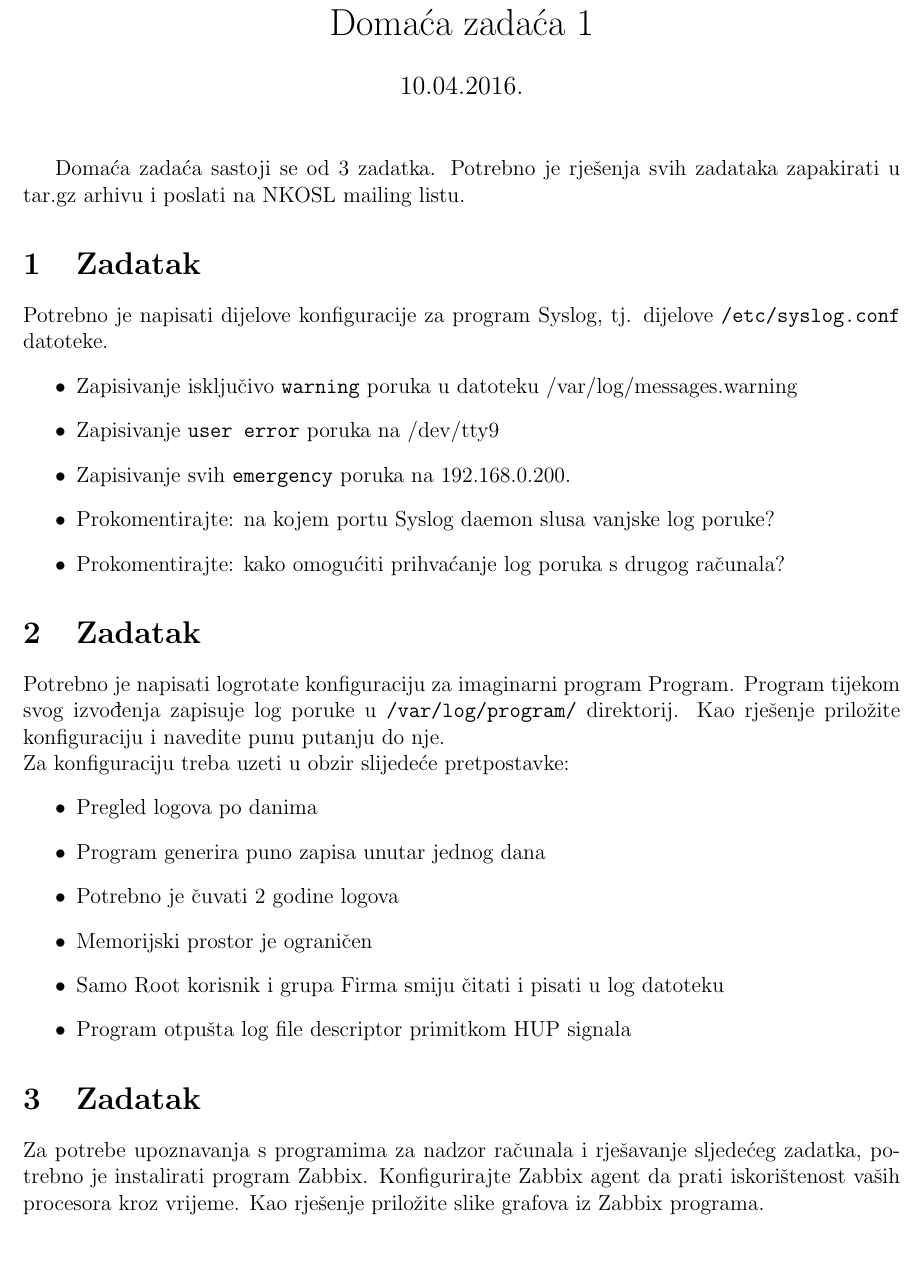
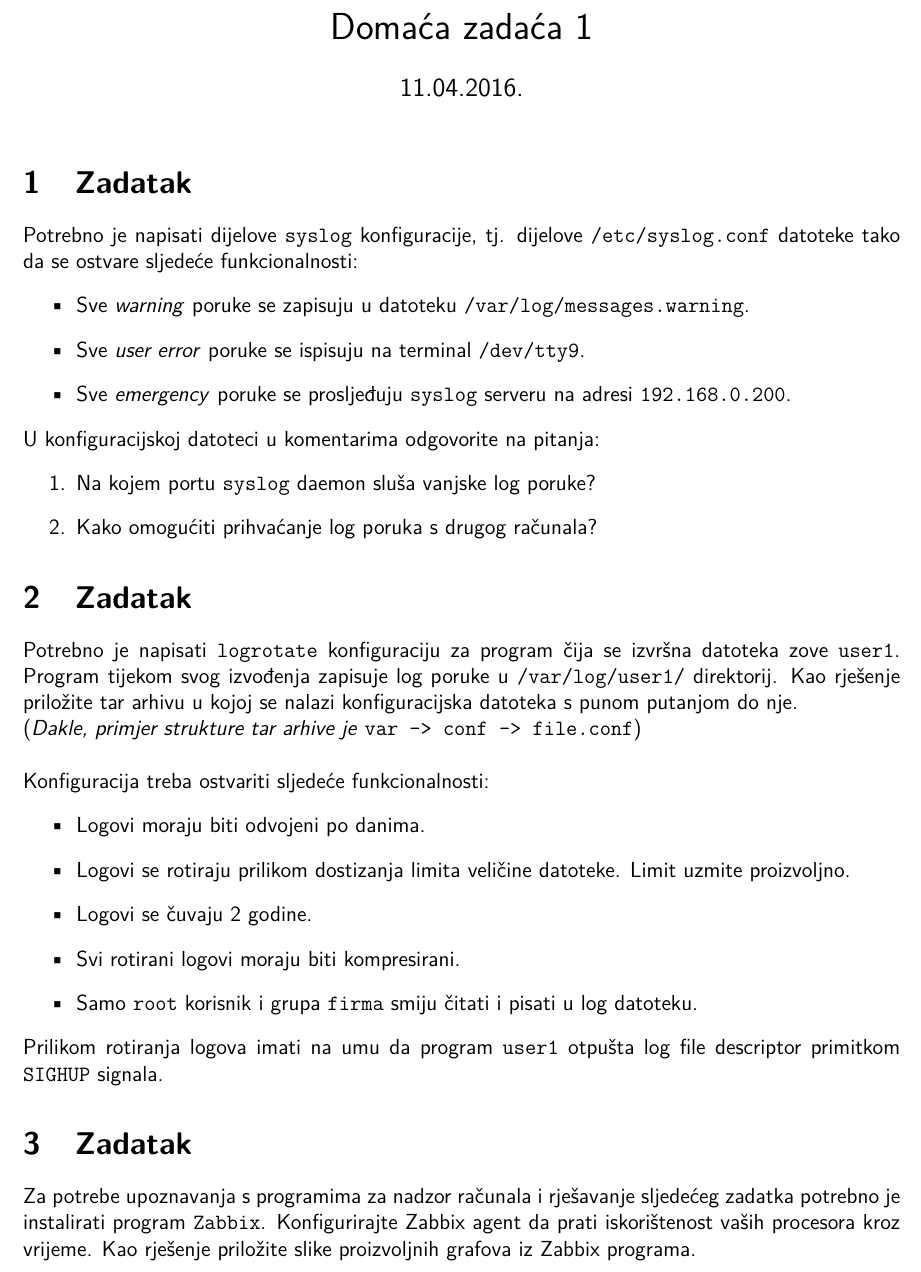
Before and after one commit to skuxy/NKOSL, a LaTeX document (dz/dz_01.tex): part of the page, cut so that both start at the same text. Compiled offline with pdfLaTeX.

Commit message:
Formatted dz01

```diff
--- a/dz/dz_01.tex
+++ b/dz/dz_01.tex
@@ -10,37 +13,41 @@
 \begin{document}
 	\title{Domaća zadaća 1}
-	\date{\vspace{-5ex} 10.04.2016.}
+	\date{\vspace{-5ex} 11.04.2016.}
 	\maketitle
-    Domaća zadaća sastoji se od 3 zadatka. Potrebno je rješenja svih zadataka zapakirati u tar.gz arhivu i poslati na NKOSL mailing listu.
 
 	\section{Zadatak}
-	Potrebno je napisati dijelove konfiguracije za program Syslog, tj. dijelove \texttt{/etc/syslog.conf} datoteke.
+	Potrebno je napisati dijelove \texttt{syslog} konfiguracije, tj. dijelove \texttt{/etc/syslog.conf} datoteke tako da se ostvare sljedeće funkcionalnosti:
 	\begin{itemize}
-        \item Zapisivanje isključivo \texttt{warning} poruka u datoteku /var/log/messages.warning
-        \item Zapisivanje \texttt{user error} poruka na /dev/tty9
-        \item Zapisivanje svih \texttt{emergency} poruka na 192.168.0.200.
-        \item Prokomentirajte: na kojem portu Syslog daemon slusa vanjske log poruke?
-        \item Prokomentirajte: kako omogućiti prihvaćanje log poruka s drugog računala?
+        \item Sve \textit{warning} poruke se zapisuju u datoteku \texttt{/var/log/messages.warning}.
+        \item Sve \textit{user error} poruke se ispisuju na terminal \texttt{/dev/tty9}.
+        \item Sve \textit{emergency} poruke se prosljeđuju \texttt{syslog} serveru na adresi \texttt{192.168.0.200}.
     \end{itemize}
+    U konfiguracijskoj datoteci u komentarima odgovorite na pitanja:
+    \begin{enumerate}
+        \item Na kojem portu \texttt{syslog} daemon sluša vanjske log poruke?
+        \item Kako omogućiti prihvaćanje log poruka s drugog računala?
+    \end{enumerate}
 
     \section{Zadatak}
-    Potrebno je napisati logrotate konfiguraciju za imaginarni program Program.
-    Program tijekom svog izvođenja zapisuje log poruke u \texttt{/var/log/program/} direktorij.
-    Kao rješenje priložite konfiguraciju i navedite punu putanju do nje. \\
-    Za konfiguraciju treba uzeti u obzir slijedeće pretpostavke:
+    Potrebno je napisati \texttt{logrotate} konfiguraciju za program čija se izvršna datoteka zove \texttt{user1}.
+    Program tijekom svog izvođenja zapisuje log poruke u \texttt{/var/log/user1/} direktorij.
+    Kao rješenje priložite tar arhivu u kojoj se nalazi konfiguracijska datoteka s punom putanjom do nje.\\
+    (\textit{Dakle, primjer strukture tar arhive je} \verb|var -> conf -> file.conf|)\\
+
+    \noindent Konfiguracija treba ostvariti sljedeće funkcionalnosti:
     \begin{itemize}
-        \item Pregled logova po danima
-        \item Program generira puno zapisa unutar jednog dana
-        \item Potrebno je čuvati 2 godine logova
-        \item Memorijski prostor je ograničen
-        \item Samo Root korisnik i grupa Firma smiju čitati i pisati u log datoteku
-        \item Program otpušta log file descriptor primitkom HUP signala
+        \item Logovi moraju biti odvojeni po danima.
+        \item Logovi se rotiraju prilikom dostizanja limita veličine datoteke. Limit uzmite proizvoljno.
+        \item Logovi se čuvaju 2 godine.
+        \item Svi rotirani logovi moraju biti kompresirani.
+        \item Samo \texttt{root} korisnik i grupa \texttt{firma} smiju čitati i pisati u log datoteku.
     \end{itemize}
+    Prilikom rotiranja logova imati na umu da program \texttt{user1} otpušta log file descriptor primitkom \texttt{SIGHUP} signala.
 
     \section{Zadatak}
 
-    Za potrebe upoznavanja s programima za nadzor računala i rješavanje sljedećeg zadatka, potrebno je instalirati program Zabbix.
+    Za potrebe upoznavanja s programima za nadzor računala i rješavanje sljedećeg zadatka potrebno je instalirati program \texttt{Zabbix}.
     Konfigurirajte Zabbix agent da prati iskorištenost vaših procesora kroz vrijeme.
-    Kao rješenje priložite slike grafova iz Zabbix programa.
+    Kao rješenje priložite slike proizvoljnih grafova iz Zabbix programa.
 
 \end{document}
```
Also changed, not shown: dz/dz_01.tex (3 more changed lines).
